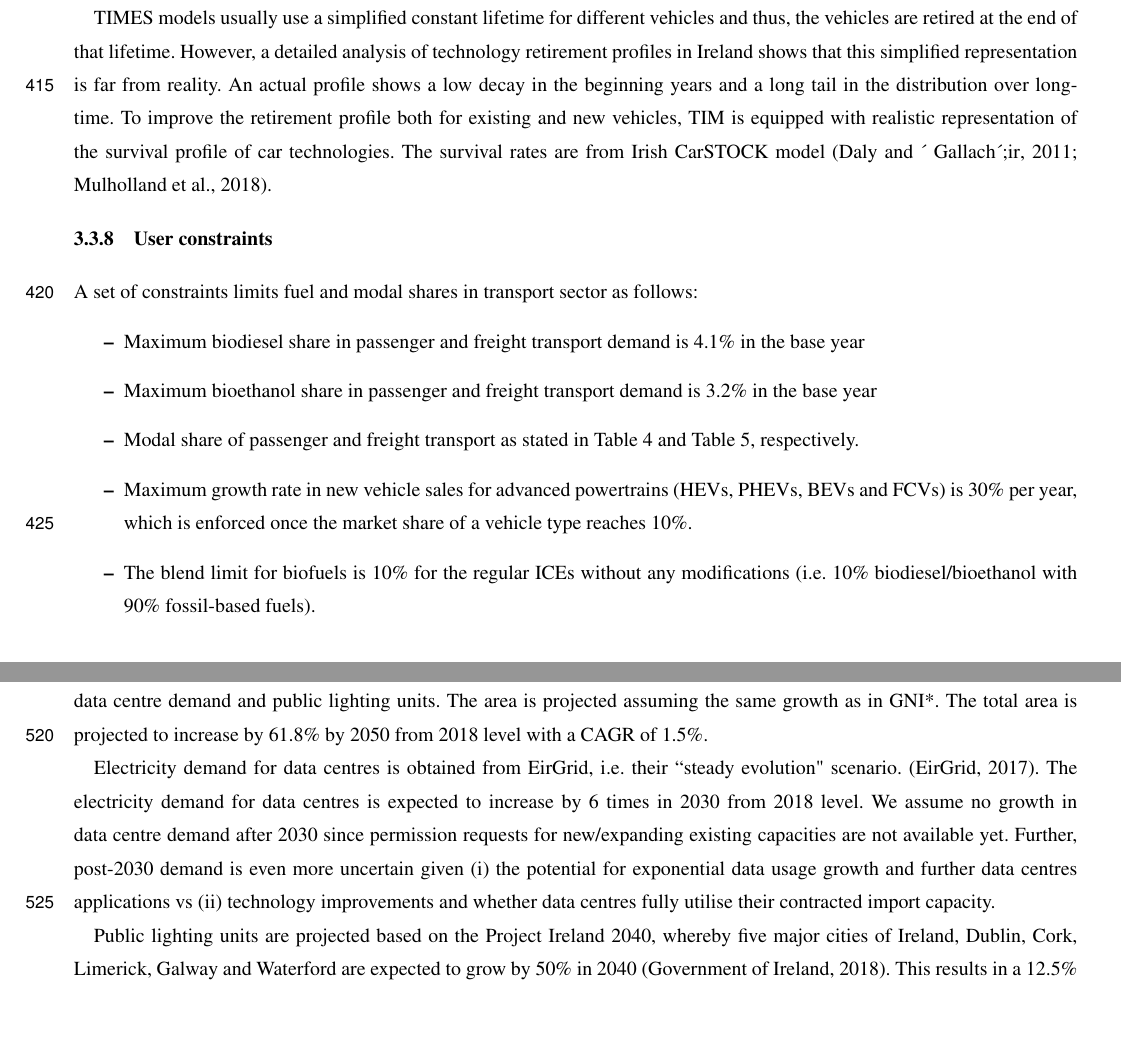
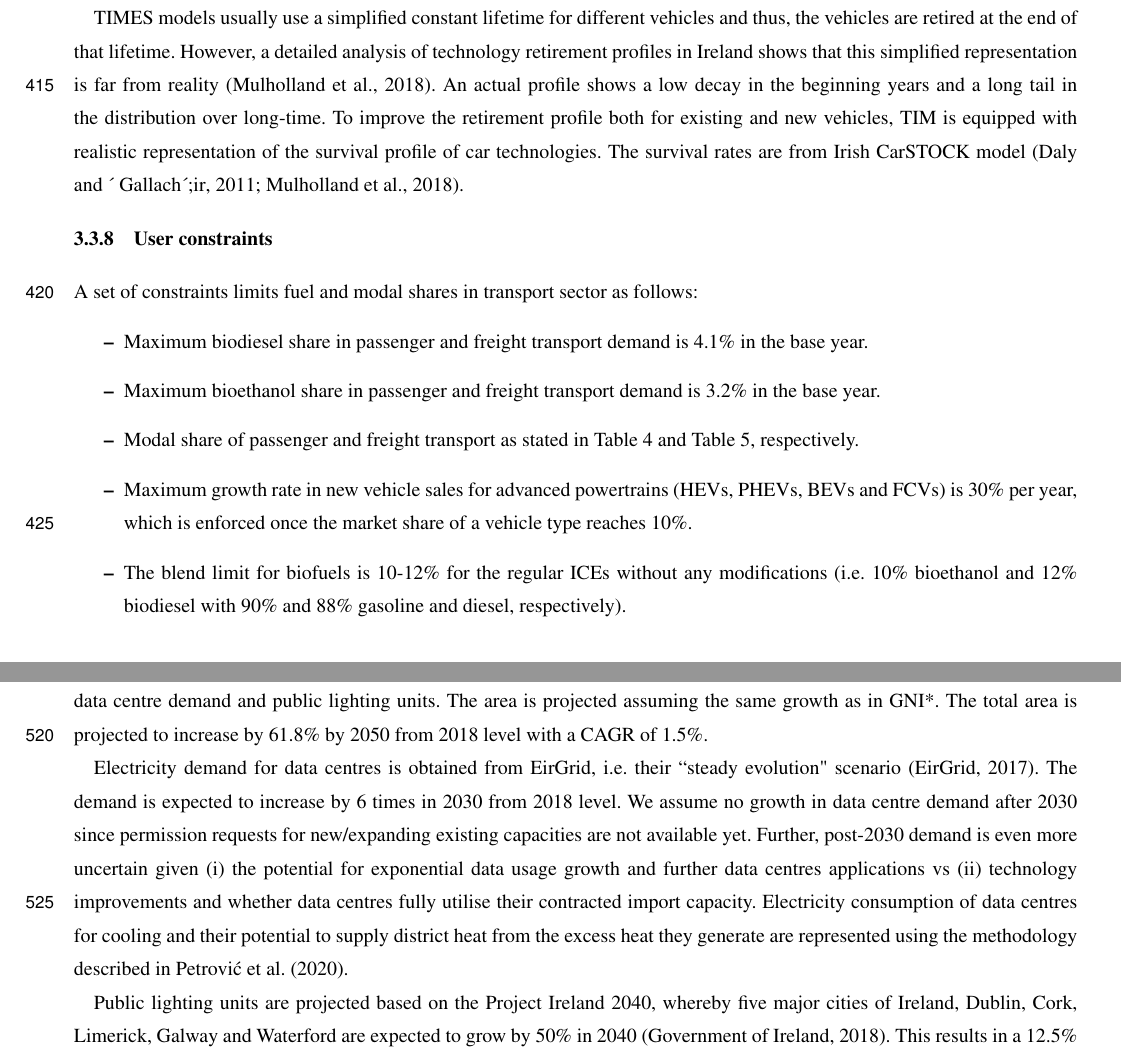
Before and after one commit to MaREI-EPMG/tim-description-paper, a LaTeX document (!manuscript.tex, which reads !references.bib): two parts of pages 20 and 27 of 43, joined at a grey line, cut so that both start at the same text, the shorter picture padded with empty space. Compiled offline with pdfLaTeX; a missing font is replaced by an installed copy or a similar font; a LaTeX package or settings file that is missing is left out.

Commit message:
Commit transport updates

```diff
--- a/!manuscript.tex
+++ b/!manuscript.tex
@@ -570,17 +570,17 @@ All these technologies compete to meet the mobility demand over the planning hor
 
 Different fuels are supplied to the transport sector via four separated modules including supply, power, bio-refineries, and hydrogen modules. In other words, these connections integrate the transport sector with the entire energy system.
 
-TIMES models usually use a simplified constant lifetime for different vehicles and thus, the vehicles are retired at the end of that lifetime. However, a detailed analysis of technology retirement profiles in Ireland shows that this simplified representation is far from reality. An actual profile shows a low decay in the beginning years and a long tail in the distribution over long-time. To improve the retirement profile both for existing and new vehicles, TIM is equipped with realistic representation of the survival profile of car technologies. The survival rates are from Irish CarSTOCK model \citep{daly2011modelling, Mulholland2018}.
+TIMES models usually use a simplified constant lifetime for different vehicles and thus, the vehicles are retired at the end of that lifetime. However, a detailed analysis of technology retirement profiles in Ireland shows that this simplified representation is far from reality \citep{Mulholland2018}. An actual profile shows a low decay in the beginning years and a long tail in the distribution over long-time. To improve the retirement profile both for existing and new vehicles, TIM is equipped with realistic representation of the survival profile of car technologies. The survival rates are from Irish CarSTOCK model \citep{daly2011modelling, Mulholland2018}.
 
 \subsubsection{User constraints}
 
 A set of constraints limits fuel and modal shares in transport sector as follows:
 \begin{itemize}
- \item Maximum biodiesel share in passenger and freight transport demand is 4.1\% in the base year
- \item Maximum bioethanol share in passenger and freight transport demand is 3.2\% in the base year
+ \item Maximum biodiesel share in passenger and freight transport demand is 4.1\% in the base year.
+ \item Maximum bioethanol share in passenger and freight transport demand is 3.2\% in the base year.
  \item Modal share of passenger and freight transport as stated in Table \ref{passenger transport demand} and Table \ref{ton-km}, respectively.
  \item Maximum growth rate in new vehicle sales for advanced powertrains (HEVs, PHEVs, BEVs and FCVs) is 30\% per year, which is enforced once the market share of a vehicle type reaches 10\%.
- \item The blend limit for biofuels is 10\% for the regular ICEs without any modifications (i.e. 10\% biodiesel/bioethanol with 90\% fossil-based fuels).
+ \item The blend limit for biofuels is 10-12\% for the regular ICEs without any modifications (i.e. 10\% bioethanol and 12\% biodiesel with 90\% and 88\% gasoline and diesel, respectively).
  \item Total biofuel supply for the transport sector is allowed to double each decade, reflecting the rate of growth between 2010 and 2020 \citep{NORA2019}.
 \end{itemize}
 
@@ -784,13 +784,11 @@ Among the industrial processes, the cement industry has the largest share of pro
 \label{ss:services}
 The service sector in TIM comprises public and private services. It includes a representation of the following energy services: space heating, space cooling, water heating, cooking, refrigeration, building lighting and other appliances. Data centres electricity demand and public lighting are also represented.
 
-%A combination of GVA, population and employment levels is used to project energy demand in the service sector according to the NACE categories (except for data centres) available in the SEAI's energy balance \citep{SEAI2019}. Energy demand from commercial and public services is expected to increase by 86\% in 2050.
-
 Future fuel switching and technology-based efficiency options in the Services sector are represented explicitly. However given a lack of sufficient building-level data to enable a detailed analysis, public and private services are modelled in an aggregated fashion (i.e. the building stock is not divided in categories). This is an area identified as a priority area for future model development.
 
 The end-use demand services in the service sector include million meter square of area for public and private sector buildings, data centre demand and public lighting units. The area is projected assuming the same growth as in GNI*. The total area is projected to increase by 61.8\% by 2050 from 2018 level with a CAGR of 1.5\%.
 
-Electricity demand for data centres is obtained from EirGrid, i.e. their ``steady evolution" scenario. \citep{EirGridT57:online}. The electricity demand for data centres is expected to increase by 6 times in 2030 from 2018 level. We assume no growth in data centre demand after 2030 since permission requests for new/expanding existing capacities are not available yet. Further, post-2030 demand is even more uncertain given (i) the potential for exponential data usage growth and further data centres applications vs (ii) technology improvements and whether data centres fully utilise their contracted import capacity.
+Electricity demand for data centres is obtained from EirGrid, i.e. their ``steady evolution" scenario \citep{EirGridT57:online}. The demand is expected to increase by 6 times in 2030 from 2018 level. We assume no growth in data centre demand after 2030 since permission requests for new/expanding existing capacities are not available yet. Further, post-2030 demand is even more uncertain given (i) the potential for exponential data usage growth and further data centres applications vs (ii) technology improvements and whether data centres fully utilise their contracted import capacity. Electricity consumption of data centres for cooling and their potential to supply district heat from the excess heat they generate are represented using the methodology described in \citet{Petrovic2020}.
 
 Public lighting units are projected based on the Project Ireland 2040, whereby five major cities of Ireland, Dublin, Cork, Limerick, Galway and Waterford are expected to grow by 50\% in 2040 \citep{GovernmentofIreland2018}. This results in a 12.5\% increase in public lighting units in Ireland by 2040 from 2018 level, with a CAGR of 1\%. Beyond 2040, the units are projected to increase by 1\% per annum until 2050.
 
--- a/!references.bib
+++ b/!references.bib
@@ -1124,0 +1135,2 @@ year = {2020}
+year = {2020}
+}
```
Also changed, not shown: !manuscript.tex (2 more changed lines), !references.bib (10 more changed lines).
